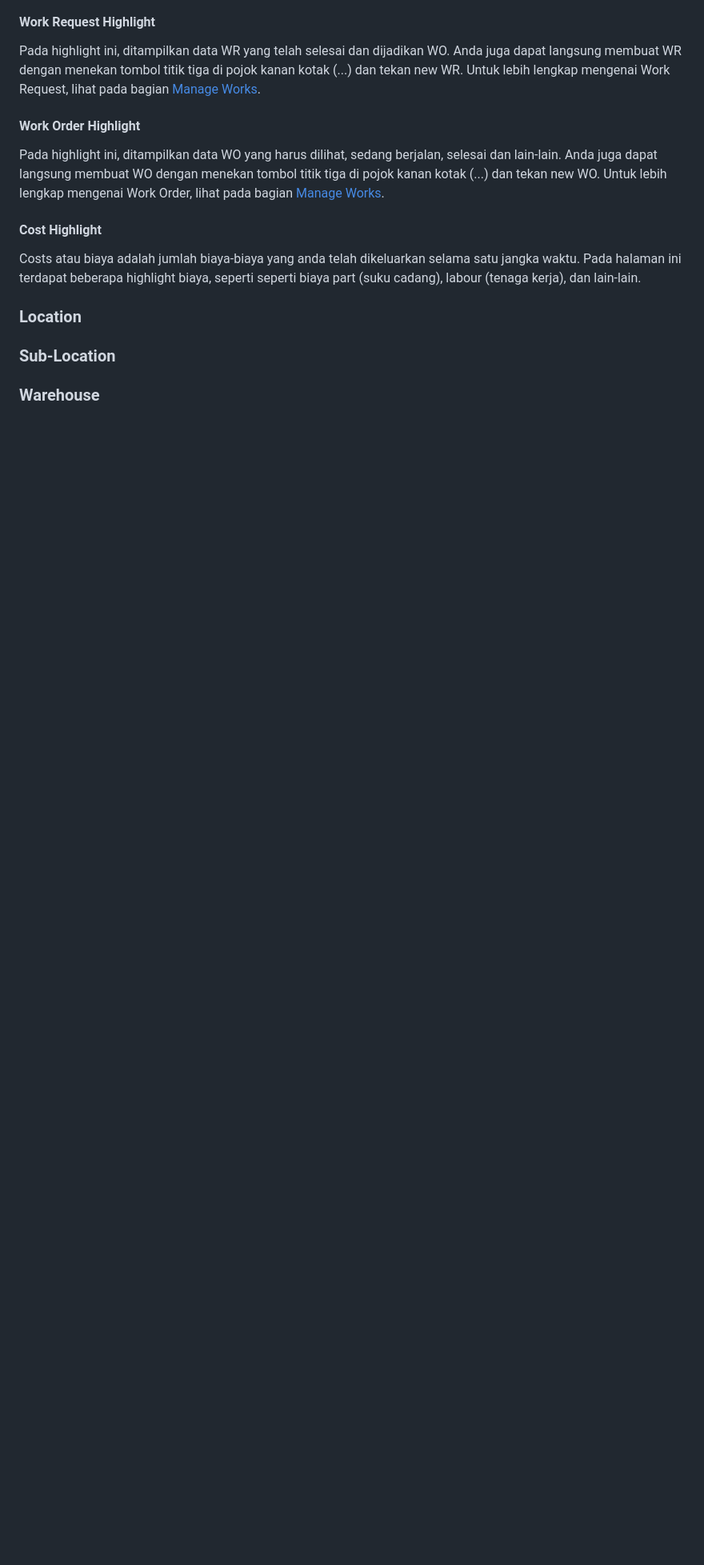
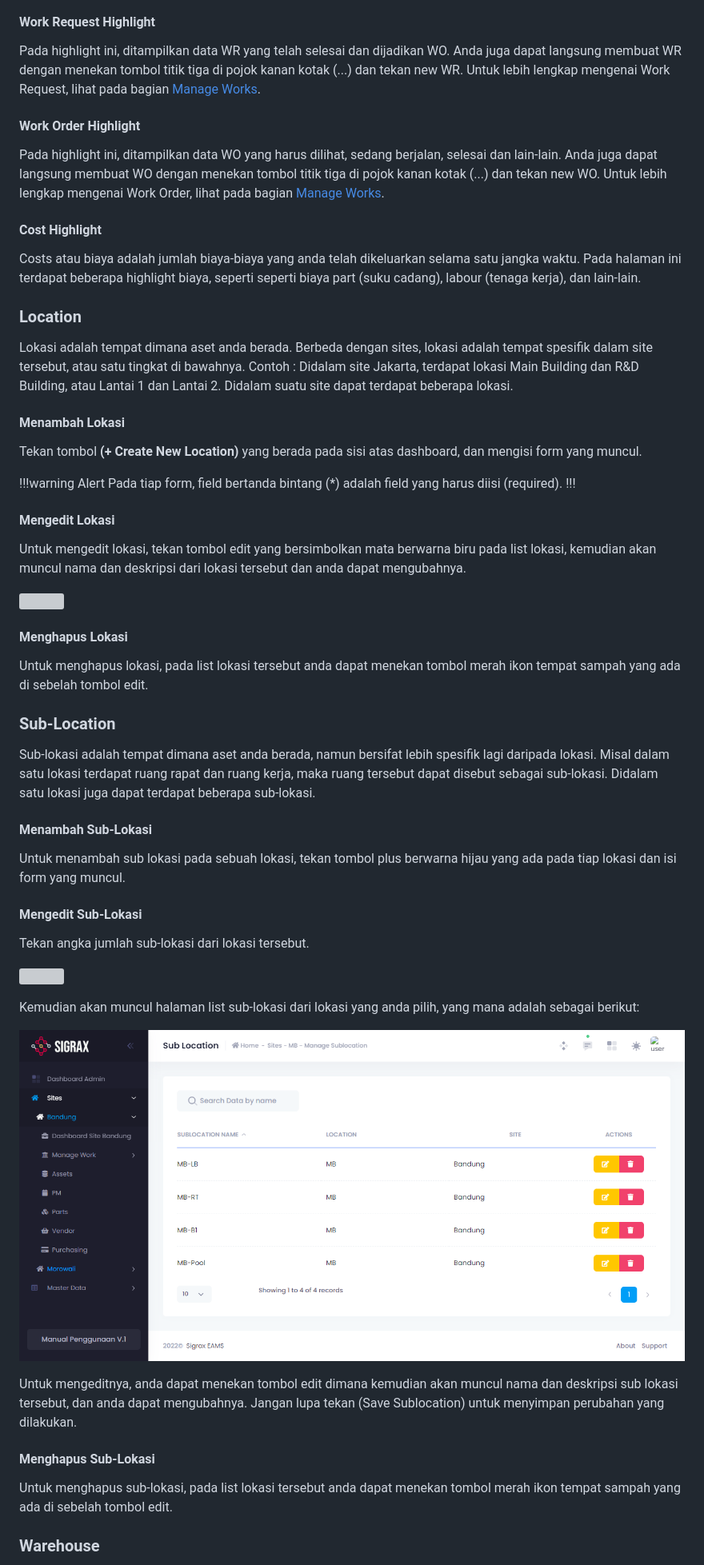
Before and after one commit to hagiaz/sigrax-docs, a Markdown page: sites/Site-Dashboard.md, the part around the change printed below. Shown: that part at 80% size. GitHub-like rendering; pictures changed too: images/sublocation-list.png (added); blank space fills up the shorter version; grey boxes are pictures that could not be loaded.

```diff
--- a/sites/Site-Dashboard.md
+++ b/sites/Site-Dashboard.md
@@ -21,5 +21,41 @@ Pada highlight ini, ditampilkan data WO yang harus dilihat, sedang berjalan, sel
 Costs atau biaya adalah jumlah biaya-biaya yang anda telah dikeluarkan selama satu jangka waktu. Pada halaman ini terdapat beberapa highlight biaya, seperti seperti biaya part (suku cadang), labour (tenaga kerja), dan lain-lain.
 
 ### Location
+Lokasi adalah tempat dimana aset anda berada. Berbeda dengan sites, lokasi adalah tempat spesifik dalam site tersebut, atau satu tingkat di bawahnya. Contoh : Didalam site Jakarta, terdapat lokasi Main Building dan R&D Building, atau Lantai 1 dan Lantai 2. Didalam suatu site dapat terdapat beberapa lokasi.
+
+#### Menambah Lokasi
+Tekan tombol **(+ Create New Location)** yang berada pada sisi atas dashboard, dan mengisi form yang muncul.
+
+!!!warning Alert
+Pada tiap form, field bertanda bintang (*) adalah field yang harus diisi (required).
+!!!
+
+#### Mengedit Lokasi
+Untuk mengedit lokasi, tekan tombol edit yang bersimbolkan mata berwarna biru pada list lokasi, kemudian akan muncul nama dan deskripsi dari lokasi tersebut dan anda dapat mengubahnya.
+
+![](../images/edit-location.png)
+
+#### Menghapus Lokasi
+Untuk menghapus lokasi, pada list lokasi tersebut anda dapat menekan tombol merah ikon tempat sampah yang ada di sebelah tombol edit.
+
 ### Sub-Location
+Sub-lokasi adalah tempat dimana aset anda berada, namun bersifat lebih spesifik lagi daripada lokasi. Misal dalam satu lokasi terdapat ruang rapat dan ruang kerja, maka ruang tersebut dapat disebut sebagai sub-lokasi. Didalam satu lokasi juga dapat terdapat beberapa sub-lokasi.
+
+#### Menambah Sub-Lokasi
+Untuk menambah sub lokasi pada sebuah lokasi, tekan tombol plus berwarna hijau yang ada pada tiap lokasi dan isi form yang muncul.
+
+#### Mengedit Sub-Lokasi
+Tekan angka jumlah sub-lokasi dari lokasi tersebut.
+
+![](../images/sublocation.png)
+
+Kemudian akan muncul halaman list sub-lokasi dari lokasi yang anda pilih, yang mana adalah sebagai berikut:
+
+![](../images/sublocation-list.png)
+
+Untuk mengeditnya, anda dapat menekan tombol edit dimana kemudian akan muncul nama dan deskripsi sub lokasi tersebut, dan anda dapat mengubahnya. Jangan lupa tekan (Save Sublocation) untuk menyimpan perubahan yang dilakukan.
+
+#### Menghapus Sub-Lokasi
+Untuk menghapus sub-lokasi, pada list lokasi tersebut anda dapat menekan tombol merah ikon tempat sampah yang ada di sebelah tombol edit.
+
 ### Warehouse
```
Also changed, not shown: other parts of sites/Site-Dashboard.md (+35 -0 lines), images/edit-location.PNG (added), images/edit-warehouse.PNG (added), images/see-warehouse.PNG (added), images/sublocation.PNG (added), images/warehouse-detail.PNG (added).
